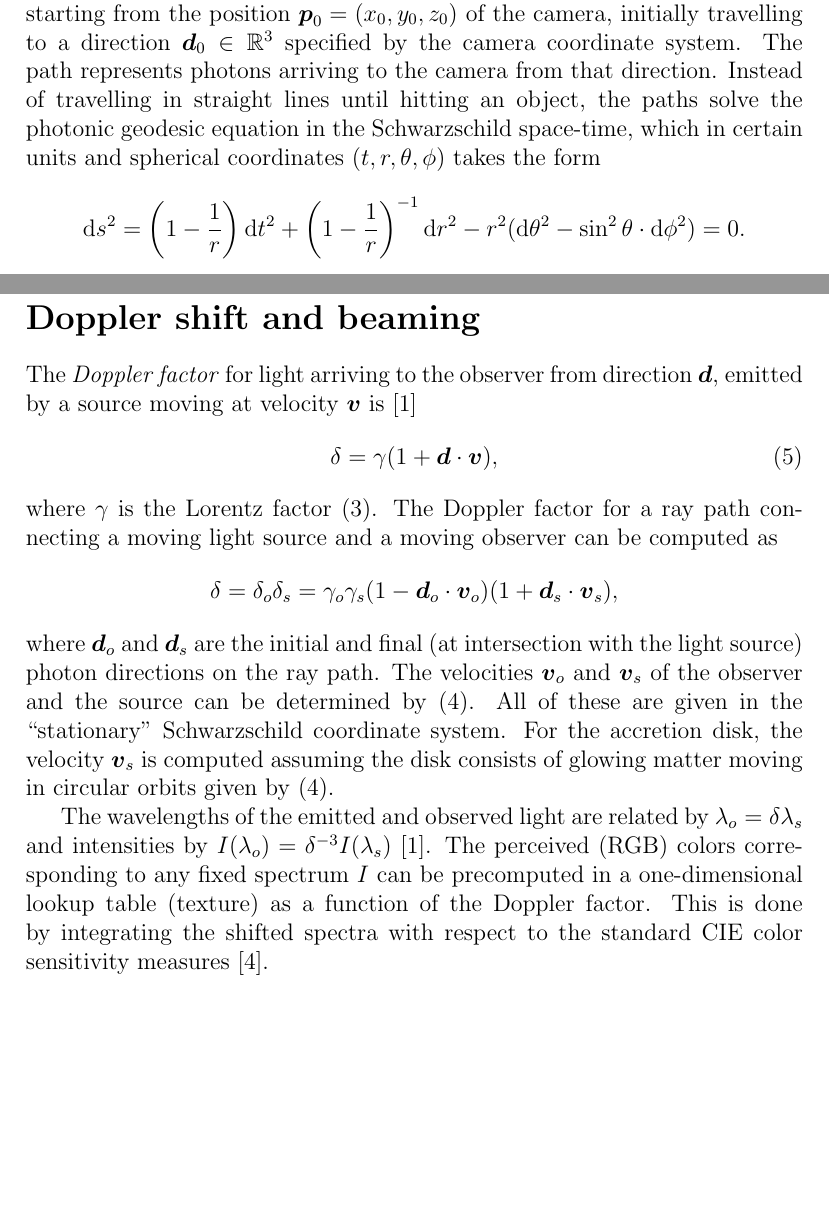
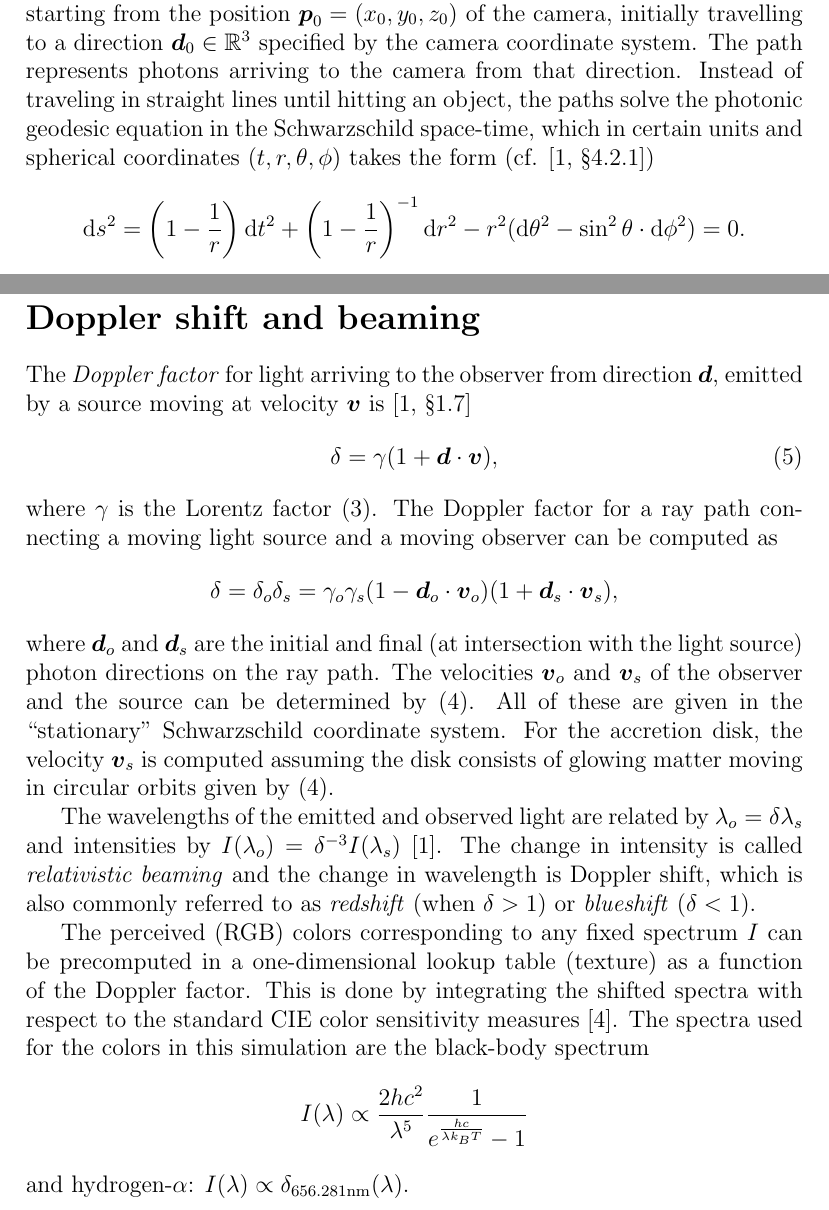
Before and after one commit to oseiskar/black-hole, a LaTeX document (doc/physics.tex): two parts of pages 1 and 3 of 4, joined at a grey line, cut so that both start at the same text, the shorter picture padded with empty space. Compiled offline with pdfLaTeX.

Commit message:
more physics

```diff
--- a/doc/physics.tex
+++ b/doc/physics.tex
@@ -28,7 +28,7 @@
 \section*{Ray paths and gravitational lensing}
 
 As usual in raytracing, each sample (pixel) in the image corresponds to a path starting from the position $\mb p_0 = (x_0, y_0, z_0)$ of the camera, initially travelling to a direction $\mb d_0 \in \mathbb R^3$ specified by the camera coordinate system. The path represents photons arriving to the camera from that direction.
-Instead of travelling in straight lines until hitting an object, the paths solve the photonic geodesic equation in the Schwarzschild space-time, which in certain units and spherical coordinates $(t,r,\theta,\phi)$ takes the form
+Instead of traveling in straight lines until hitting an object, the paths solve the photonic geodesic equation in the Schwarzschild space-time, which in certain units and spherical coordinates $(t,r,\theta,\phi)$ takes the form (cf. \cite[\S 4.2.1]{astro-princeton})
 $$
 %
     \d s^2 = \left(1-\frac1r\right)\d t^2 + \left(1-\frac1r\right)^{-1} \d r^2 - r^2(\d \theta^2-\sin^2\theta \cdot \d \phi^2) = 0.
@@ -97,7 +97,7 @@ When computing intersection between the planet and light paths, the motion of th
 
 \section*{Doppler shift and beaming}
 
-The \emph{Doppler factor} for light arriving to the observer from direction $\mb d$, emitted by a source moving at velocity $\mb v$ is \cite{astro-princeton}
+The \emph{Doppler factor} for light arriving to the observer from direction $\mb d$, emitted by a source moving at velocity $\mb v$ is \cite[\S 1.7]{astro-princeton}
 \begin{equation}\label{doppler-factor-moving-source}
   \delta = \gamma (1 + \mb d \cdot \mb v),
 \end{equation}
@@ -109,8 +109,13 @@ $$
 where $\mb d_o$ and $\mb d_s$ are the initial and final (at intersection with the light source) photon directions on the ray path. The velocities $\mb v_o$ and $\mb v_s$ of the observer and the source can be determined by \eqref{circular-orbit-angular-velocity}. All of these are given in the ``stationary'' Schwarzschild coordinate system.
 For the accretion disk, the velocity $\mb v_s$ is computed assuming the disk consists of glowing matter moving in circular orbits given by \eqref{circular-orbit-angular-velocity}.
 
-The wavelengths of the emitted and observed light are related by $\lambda_o = \delta \lambda_s$ and intensities by $I(\lambda_o) = \delta^{-3} I(\lambda_s)$ \cite{astro-princeton}.
-The perceived (RGB) colors corresponding to any fixed spectrum $I$ can be precomputed in a one-dimensional lookup table (texture) as a function of the Doppler factor. This is done by integrating the shifted spectra with respect to the standard CIE color sensitivity measures \cite{cie:data}.
+The wavelengths of the emitted and observed light are related by $\lambda_o = \delta \lambda_s$ and intensities by $I(\lambda_o) = \delta^{-3} I(\lambda_s)$ \cite{astro-princeton}. The change in intensity is called \emph{relativistic beaming} and the change in wavelength is Doppler shift, which is also commonly referred to as \emph{redshift} (when $\delta > 1$) or \emph{blueshift} ($\delta < 1$).
+
+The perceived (RGB) colors corresponding to any fixed spectrum $I$ can be precomputed in a one-dimensional lookup table (texture) as a function of the Doppler factor. This is done by integrating the shifted spectra with respect to the standard CIE color sensitivity measures \cite{cie:data}. The spectra used for the colors in this simulation are the black-body spectrum
+$$
+  I(\lambda) \propto \frac{2 h c^2}{\lambda^5}\frac1{e^{\frac{h c}{\lambda k_B T}} - 1}
+$$
+and hydrogen-$\alpha$: $I(\lambda) \propto \delta_{656.281 {\rm nm}}(\lambda)$.
 
 \clearpage
 \begin{thebibliography}{9}
```
